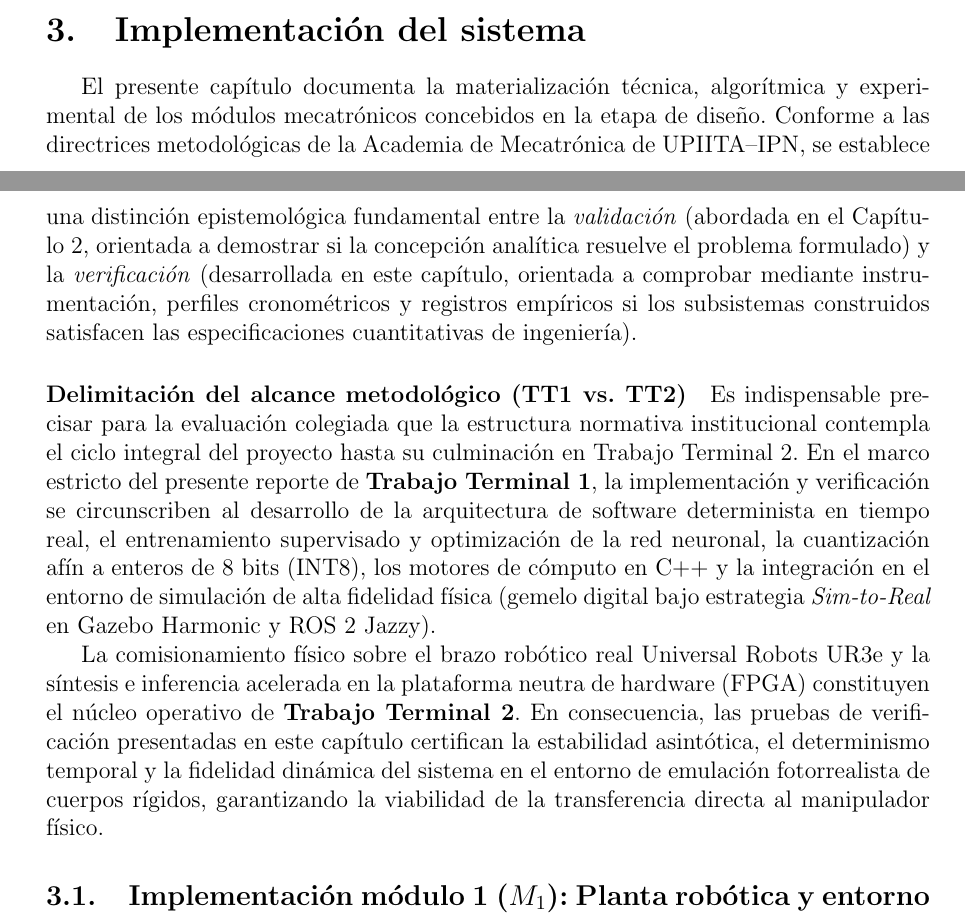
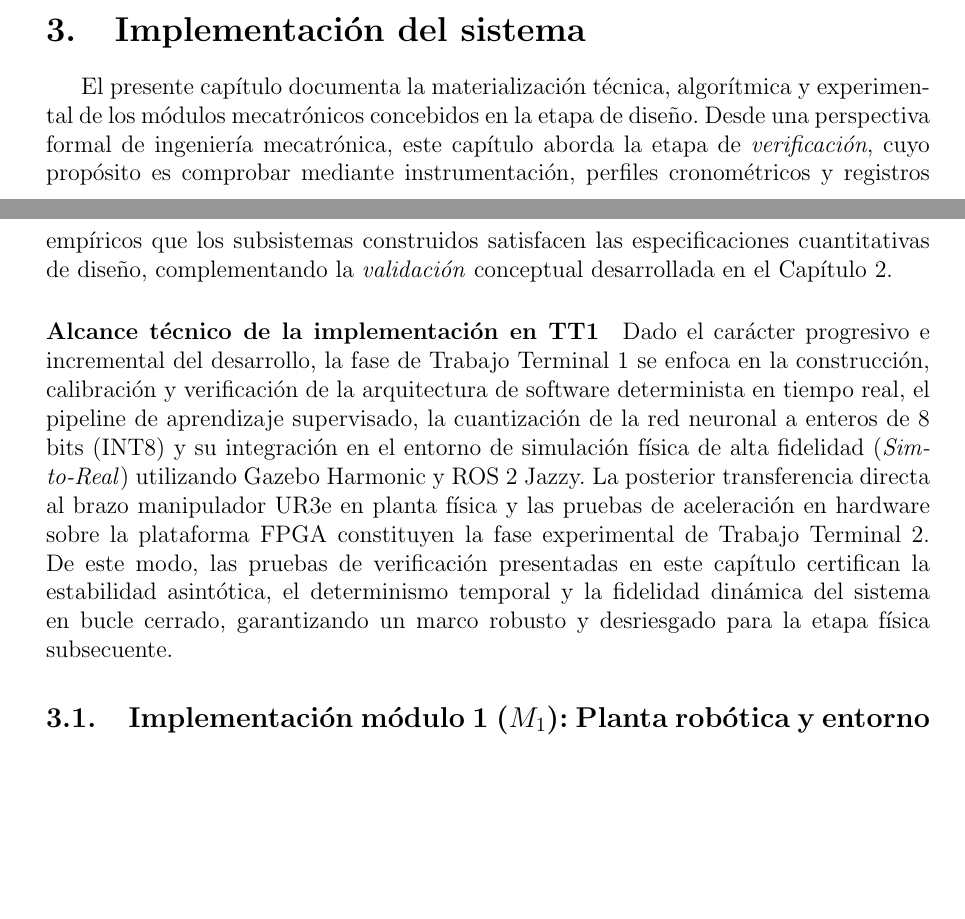
Before and after one commit to RamiroM16/Trabajo_terminal, a LaTeX document (Documentacion/TT1/TT1.tex): two parts of pages 51 and 54 of 72, joined at a grey line, cut so that both start at the same text, the shorter picture padded with empty space. Compiled offline with pdfLaTeX.

Commit message:
style(tt1): eliminar referencias burocraticas a la academia y lineamientos institucionales en Capitulo 3

```diff
--- a/Documentacion/TT1/TT1.tex
+++ b/Documentacion/TT1/TT1.tex
@@ -1208,12 +1208,10 @@ En síntesis, las pruebas sistemáticas en bucle cerrado sobre el gemelo virtual
 \section{Implementación del sistema}
 \label{sec:implementacion_sistema}
 
-El presente capítulo documenta la materialización técnica, algorítmica y experimental de los módulos mecatrónicos concebidos en la etapa de diseño. Conforme a las directrices metodológicas de la Academia de Mecatrónica de UPIITA--IPN, se establece una distinción epistemológica fundamental entre la \textit{validación} (abordada en el Capítulo~\ref{sec:diseno_sistema}, orientada a demostrar si la concepción analítica resuelve el problema formulado) y la \textit{verificación} (desarrollada en este capítulo, orientada a comprobar mediante instrumentación, perfiles cronométricos y registros empíricos si los subsistemas construidos satisfacen las especificaciones cuantitativas de ingeniería).
-
-\paragraph{Delimitación del alcance metodológico (TT1 vs. TT2)}
-Es indispensable precisar para la evaluación colegiada que la estructura normativa institucional contempla el ciclo integral del proyecto hasta su culminación en Trabajo Terminal 2. En el marco estricto del presente reporte de \textbf{Trabajo Terminal 1}, la implementación y verificación se circunscriben al desarrollo de la arquitectura de software determinista en tiempo real, el entrenamiento supervisado y optimización de la red neuronal, la cuantización afín a enteros de 8 bits (INT8), los motores de cómputo en C++ y la integración en el entorno de simulación de alta fidelidad física (gemelo digital bajo estrategia \textit{Sim-to-Real} en Gazebo Harmonic y ROS 2 Jazzy).
-
-La comisionamiento físico sobre el brazo robótico real Universal Robots UR3e y la síntesis e inferencia acelerada en la plataforma neutra de hardware (FPGA) constituyen el núcleo operativo de \textbf{Trabajo Terminal 2}. En consecuencia, las pruebas de verificación presentadas en este capítulo certifican la estabilidad asintótica, el determinismo temporal y la fidelidad dinámica del sistema en el entorno de emulación fotorrealista de cuerpos rígidos, garantizando la viabilidad de la transferencia directa al manipulador físico.
+El presente capítulo documenta la materialización técnica, algorítmica y experimental de los módulos mecatrónicos concebidos en la etapa de diseño. Desde una perspectiva formal de ingeniería mecatrónica, este capítulo aborda la etapa de \textit{verificación}, cuyo propósito es comprobar mediante instrumentación, perfiles cronométricos y registros empíricos que los subsistemas construidos satisfacen las especificaciones cuantitativas de diseño, complementando la \textit{validación} conceptual desarrollada en el Capítulo~\ref{sec:diseno_sistema}.
+
+\paragraph{Alcance técnico de la implementación en TT1}
+Dado el carácter progresivo e incremental del desarrollo, la fase de Trabajo Terminal 1 se enfoca en la construcción, calibración y verificación de la arquitectura de software determinista en tiempo real, el pipeline de aprendizaje supervisado, la cuantización de la red neuronal a enteros de 8 bits (INT8) y su integración en el entorno de simulación física de alta fidelidad (\textit{Sim-to-Real}) utilizando Gazebo Harmonic y ROS 2 Jazzy. La posterior transferencia directa al brazo manipulador UR3e en planta física y las pruebas de aceleración en hardware sobre la plataforma FPGA constituyen la fase experimental de Trabajo Terminal 2. De este modo, las pruebas de verificación presentadas en este capítulo certifican la estabilidad asintótica, el determinismo temporal y la fidelidad dinámica del sistema en bucle cerrado, garantizando un marco robusto y desriesgado para la etapa física subsecuente.
 
 
 \subsection{Implementación módulo 1 ($M_1$): Planta robótica y entorno Sim-to-Real}
```
Also changed, not shown: Documentacion/TT1/TT1.pdf.
